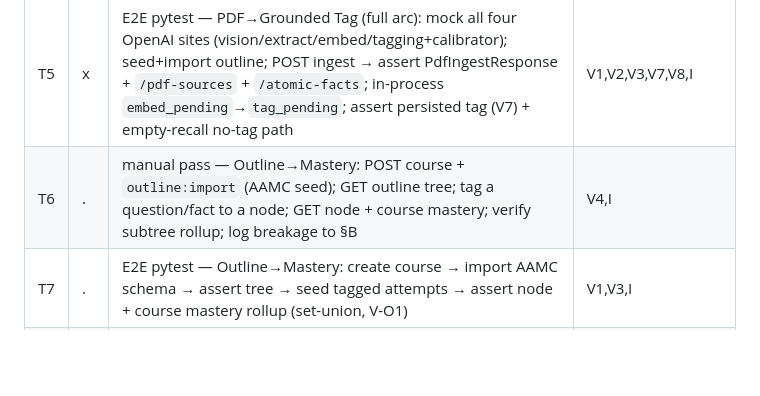
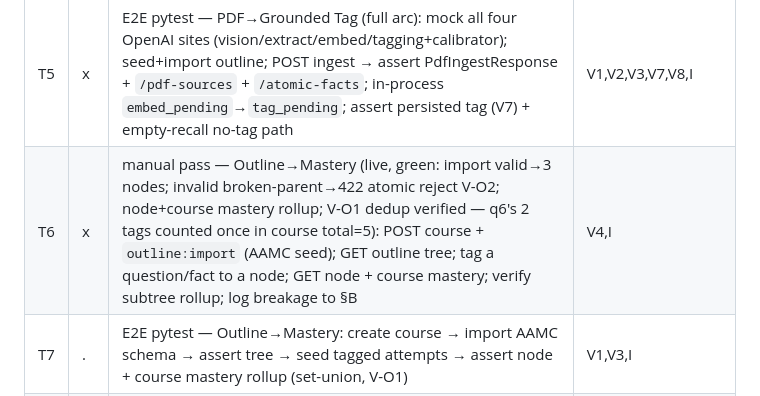
Before and after one commit to ramirocantu/gradient-learning, a Markdown page: SPEC.md, the part around the change. Rendered like a GitHub page; blank space fills up the shorter version.

Commit message:
T6: manual pass Outline→Mastery (live, green)
Live HTTP pass over the outline import + mastery surfaces:
- POST /courses → 201; POST outline:import (valid 3-node schema) → 200,
  nodes_imported=3; GET /courses/{id}/outline → tree.
- V-O2: invalid import (broken parent chain) → 422 whole-upload reject with
  a clear per-node error; the existing tree is unchanged (atomic, no partial).
- Mastery: GET /outline/nodes/542/mastery (1/1, Wilson 0.207); ancestor 112
  subtree rollup includes descendant 542; GET /outline/courses/2/mastery
  total=5 — V-O1 set dedup confirmed (q6 tagged to 2 nodes counts ONCE, not
  6). Empty course → 0/0.

No bugs, no code change.

Co-Authored-By: Claude Opus 4.8 (1M context) <noreply@anthropic.com>

```diff
--- a/SPEC.md
+++ b/SPEC.md
@@ -157,7 +157,7 @@ before the T3 E2E that codifies both.) Per workflow: manual pass (find/backprop)
 | T3 | x | E2E pytest — Capture→Attempt→Grounded Tag: POST capture → assert IngestResponse + Question/Attempt/media; dedup (repeat qid→same Q + new attempt); V6 absent vs unknown slug; V9 clobber-on-reupload; then mock 4 OpenAI sites, import+embed outline, `embed_pending`→`tag_pending`, assert `question_tags` (V10) via `GET /questions/by-qid` + ambiguous-skip path | V1,V2,V3,V6,V9,V10,I |
 | T4 | x | manual pass — PDF→Grounded Tag (full arc, live: Phys McatKing.pdf→mcat-2020, 124 facts, 108 tags, 0 failures; B2/V12 fix holds for facts. Quality OBSERVATION not bug: avg conf 0.28, 81/108 manual_review — fragmentary fact text weak vs 1554-node outline; V-T3 flags correctly; tracked under V-L2, not §B): POST `/pdf/ingest` (real course+PDF, real OpenAI) → run `embed_pending` → run `tag_pending` (or scheduler `_do_run_grounded_tag`); verify pdf_sources status, atomic_facts, content_embeddings, recall candidates, persisted atomic_fact_tags(node_id, source='llm', confidence); log breakage to §B | V4,V7,V8,I |
 | T5 | x | E2E pytest — PDF→Grounded Tag (full arc): mock all four OpenAI sites (vision/extract/embed/tagging+calibrator); seed+import outline; POST ingest → assert PdfIngestResponse + `/pdf-sources` + `/atomic-facts`; in-process `embed_pending`→`tag_pending`; assert persisted tag (V7) + empty-recall no-tag path | V1,V2,V3,V7,V8,I |
-| T6 | . | manual pass — Outline→Mastery: POST course + `outline:import` (AAMC seed); GET outline tree; tag a question/fact to a node; GET node + course mastery; verify subtree rollup; log breakage to §B | V4,I |
+| T6 | x | manual pass — Outline→Mastery (live, green: import valid→3 nodes; invalid broken-parent→422 atomic reject V-O2; node+course mastery rollup; V-O1 dedup verified — q6's 2 tags counted once in course total=5): POST course + `outline:import` (AAMC seed); GET outline tree; tag a question/fact to a node; GET node + course mastery; verify subtree rollup; log breakage to §B | V4,I |
 | T7 | . | E2E pytest — Outline→Mastery: create course → import AAMC schema → assert tree → seed tagged attempts → assert node + course mastery rollup (set-union, V-O1) | V1,V3,I |
 | T9 | x | manual pass — grounded-tag the captured question (live, real OpenAI) — found+fixed B2/V12: ensure qid 404824's course (mcat-2020) outline is imported; run `embed_pending`→`tag_pending`; verify `question_tags` persisted (node_id, source='llm', confidence) + `needs_categorization` flipped false; `GET /questions/by-qid/404824` surfaces tags; log breakage to §B | V4,V10,I |
 | T8 | . | findings report: summarize manual-pass breakage + final E2E coverage; comment on Linear RCA-10; flip §T cells; ensure `mise run check` green | §G |
```
